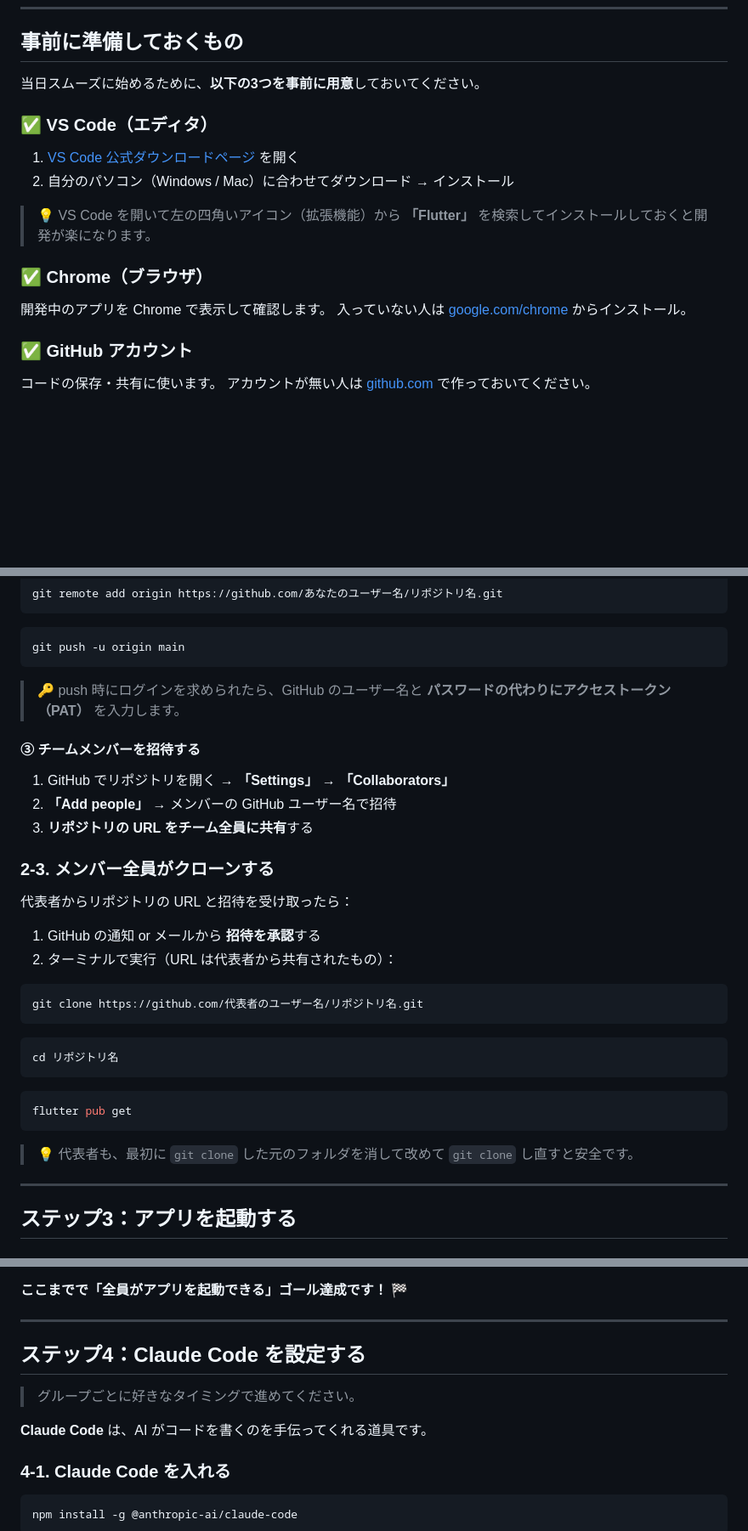
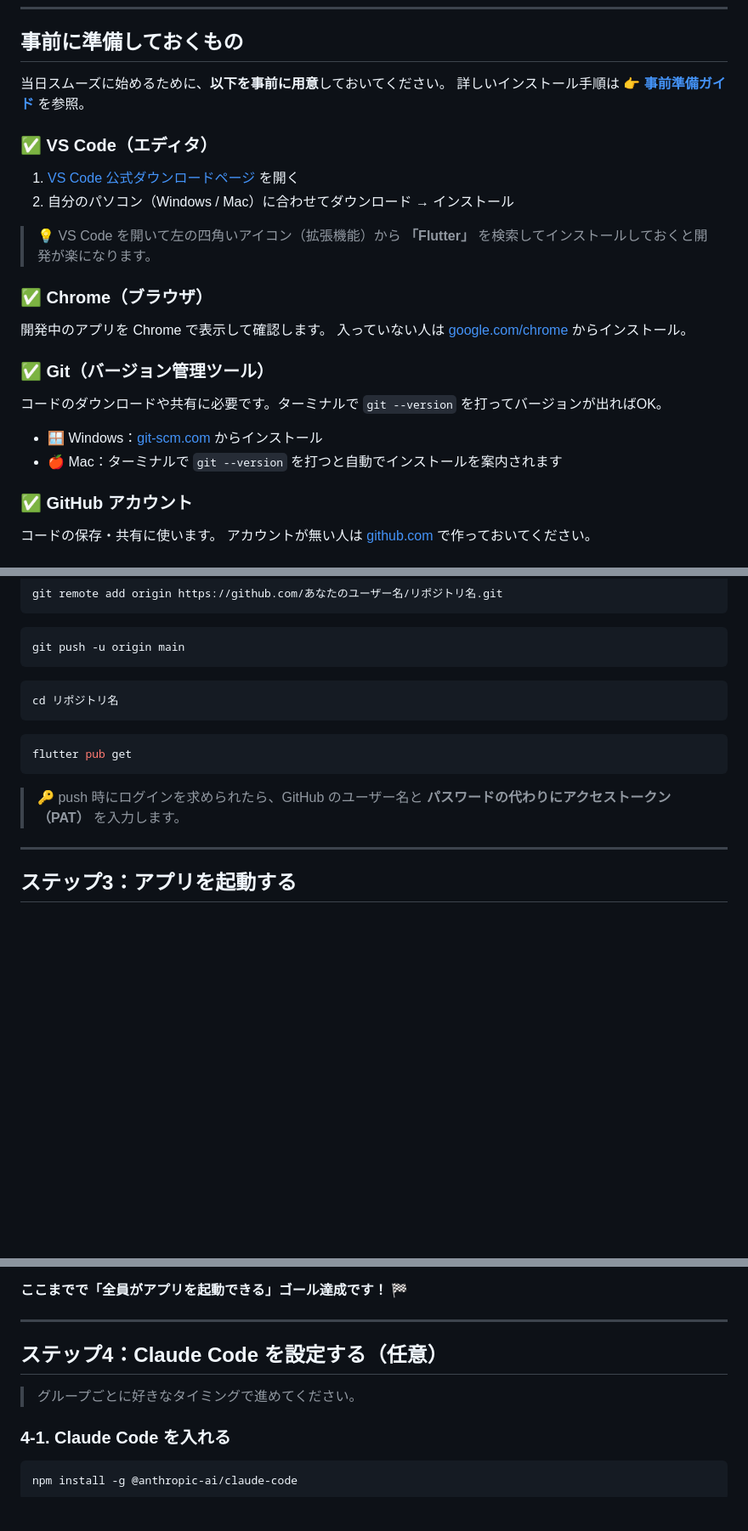
Before and after one commit to HANAUTA/42_hackathon_2026, a Markdown page: README.md, 3 parts joined by grey strips. Shown at 85% size. Drawn GitHub-style; blank space fills up the shorter version.

````diff
--- a/README.md
+++ b/README.md
@@ -33,7 +33,8 @@
 
 ## 事前に準備しておくもの
 
-当日スムーズに始めるために、**以下の3つを事前に用意**しておいてください。
+当日スムーズに始めるために、**以下を事前に用意**しておいてください。
+詳しいインストール手順は 👉 **[事前準備ガイド](docs/事前準備ガイド.md)** を参照。
 
 ### ✅ VS Code（エディタ）
 
@@ -46,6 +47,13 @@
 
 開発中のアプリを Chrome で表示して確認します。
 入っていない人は [google.com/chrome](https://www.google.com/chrome/) からインストール。
+
+### ✅ Git（バージョン管理ツール）
+
+コードのダウンロードや共有に必要です。ターミナルで `git --version` を打ってバージョンが出ればOK。
+
+- 🪟 Windows：[git-scm.com](https://git-scm.com/download/win) からインストール
+- 🍎 Mac：ターミナルで `git --version` を打つと自動でインストールを案内されます
 
 ### ✅ GitHub アカウント
 
@@ -200,26 +208,6 @@ git remote add origin https://github.com/あなたのユーザー名/リポジ
 git push -u origin main
 ```
 
-> 🔑 push 時にログインを求められたら、GitHub のユーザー名と
-> **パスワードの代わりにアクセストークン（PAT）** を入力します。
-
-#### ③ チームメンバーを招待する
-
-1. GitHub でリポジトリを開く → **「Settings」** → **「Collaborators」**
-2. **「Add people」** → メンバーの GitHub ユーザー名で招待
-3. **リポジトリの URL をチーム全員に共有**する
-
-### 2-3. メンバー全員がクローンする
-
-代表者からリポジトリの URL と招待を受け取ったら：
-
-1. GitHub の通知 or メールから **招待を承認**する
-2. ターミナルで実行（URL は代表者から共有されたもの）：
-
-```bash
-git clone https://github.com/代表者のユーザー名/リポジトリ名.git
-```
-
 ```bash
 cd リポジトリ名
 ```
@@ -228,7 +216,10 @@ cd リポジトリ名
 flutter pub get
 ```
 
-> 💡 代表者も、最初に `git clone` した元のフォルダを消して改めて `git clone` し直すと安全です。
+
+> 🔑 push 時にログインを求められたら、GitHub のユーザー名と
+> **パスワードの代わりにアクセストークン（PAT）** を入力します。
+
 
 ---
 
@@ -266,11 +257,10 @@ Chrome が立ち上がってアプリが表示されたら成功です🎉
 
 ---
 
-## ステップ4：Claude Code を設定する
+## ステップ4：Claude Code を設定する（任意）
 
 > グループごとに好きなタイミングで進めてください。
 
-**Claude Code** は、AI がコードを書くのを手伝ってくれる道具です。
 
 ### 4-1. Claude Code を入れる
 
````
Also changed, not shown: docs/事前準備ガイド.md (added, +123 -0 lines).
